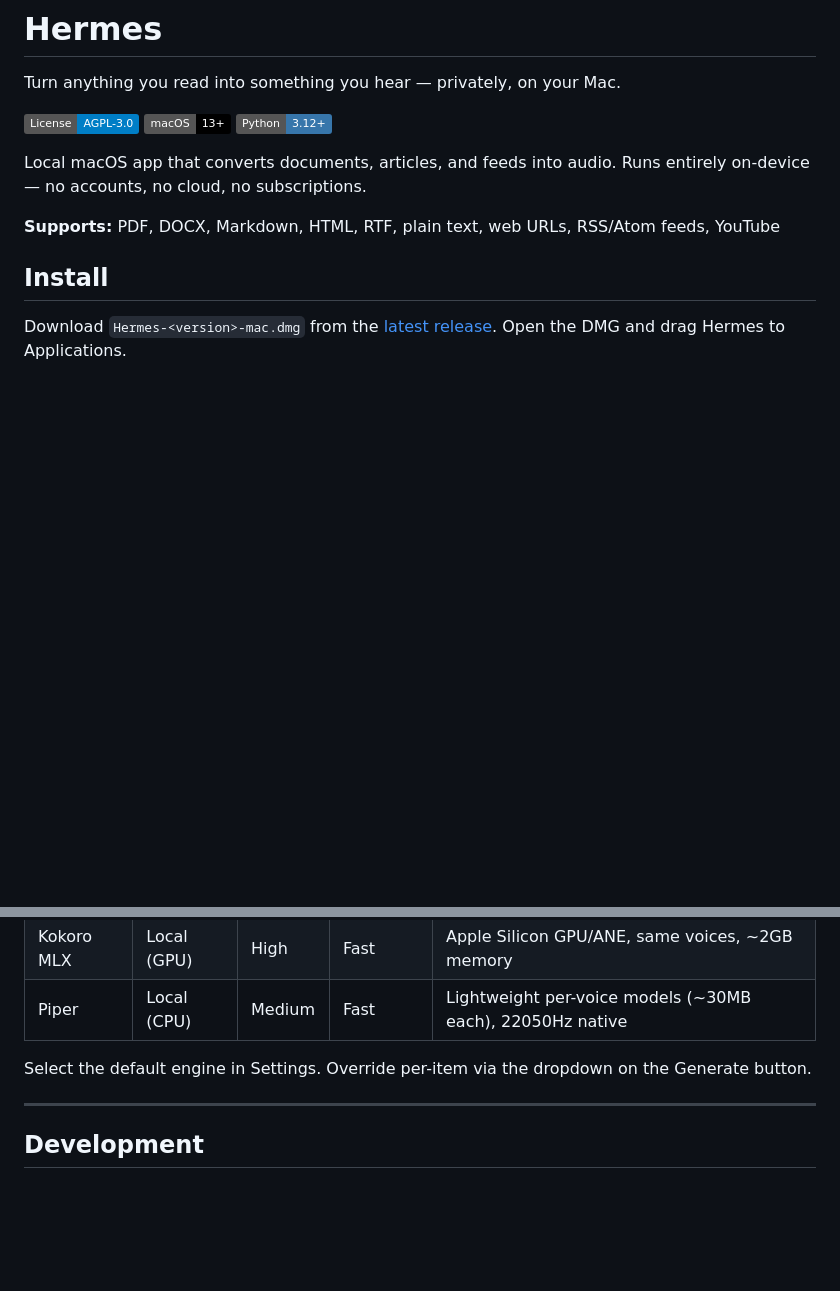
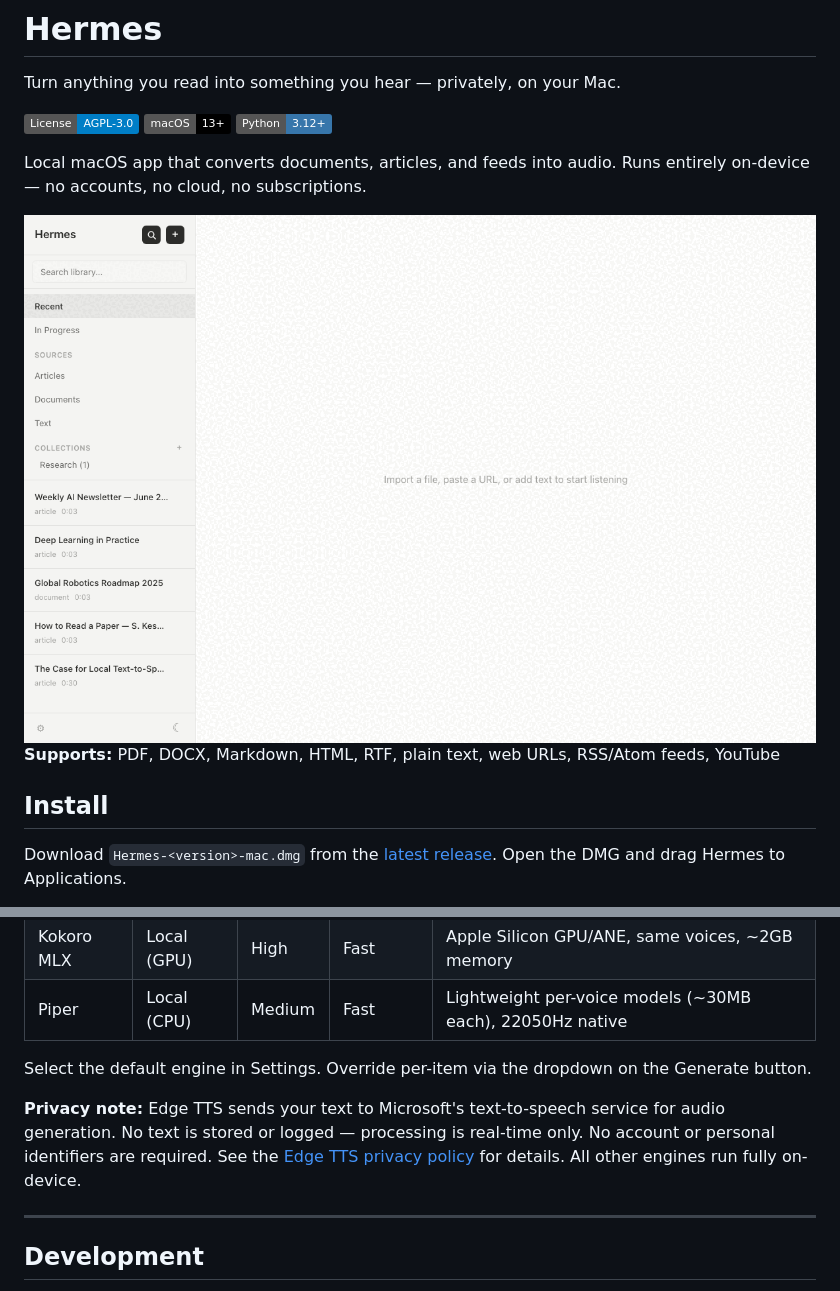
Before and after one commit to shreyas23/hermes, a Markdown page: README.md, 2 parts joined by grey strips. GitHub-like rendering; pictures changed too: assets/demo.gif (added); badges without logos; blank space fills up the shorter version.

```diff
--- a/README.md
+++ b/README.md
@@ -9,6 +9,8 @@ Turn anything you read into something you hear — privately, on your Mac.
 [![Python 3.12+](https://img.shields.io/badge/Python-3.12%2B-3776AB?logo=python&logoColor=white)](https://www.python.org)
 
 Local macOS app that converts documents, articles, and feeds into audio. Runs entirely on-device — no accounts, no cloud, no subscriptions.
+
+<img alt="Hermes demo — library, reader, playback with sentence highlighting, teleprompter mode" src="assets/demo.gif" width="1200" />
 
 **Supports:** PDF, DOCX, Markdown, HTML, RTF, plain text, web URLs, RSS/Atom feeds, YouTube
 
@@ -73,6 +75,8 @@ Most listen-to-anything tools (Speechify, ElevenReader, etc.) run in the cloud,
 | Piper | Local (CPU) | Medium | Fast | Lightweight per-voice models (~30MB each), 22050Hz native |
 
 Select the default engine in Settings. Override per-item via the dropdown on the Generate button.
+
+**Privacy note:** Edge TTS sends your text to Microsoft's text-to-speech service for audio generation. No text is stored or logged — processing is real-time only. No account or personal identifiers are required. See the [Edge TTS privacy policy](https://edge-tts.com/privacy/) for details. All other engines run fully on-device.
 
 ---
 
```
Also changed, not shown: 1 other file.
